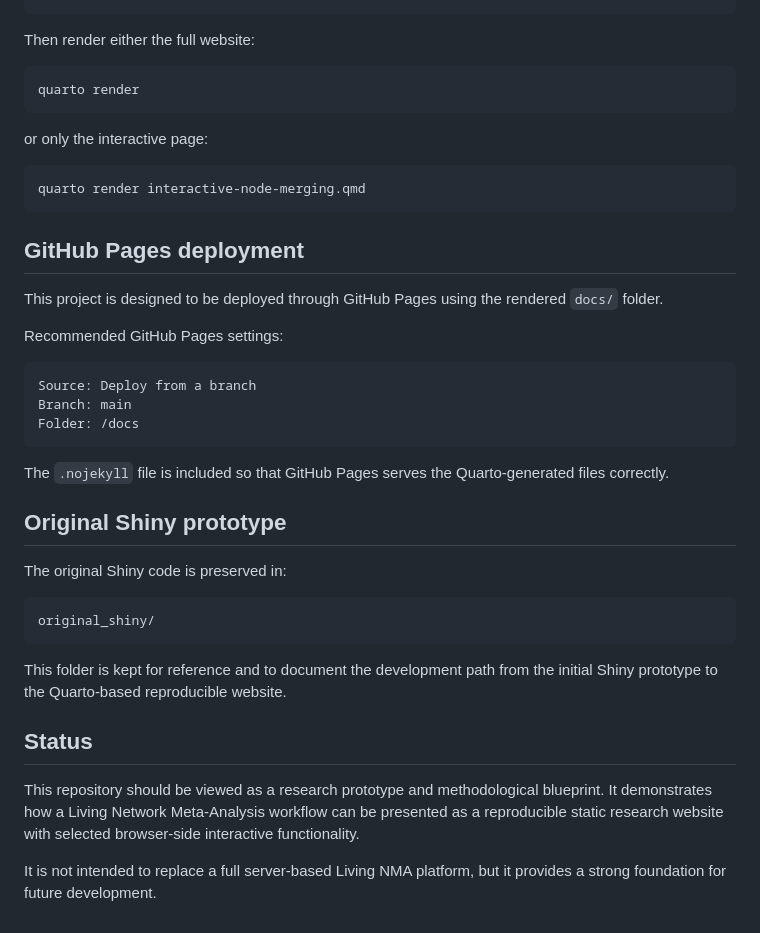
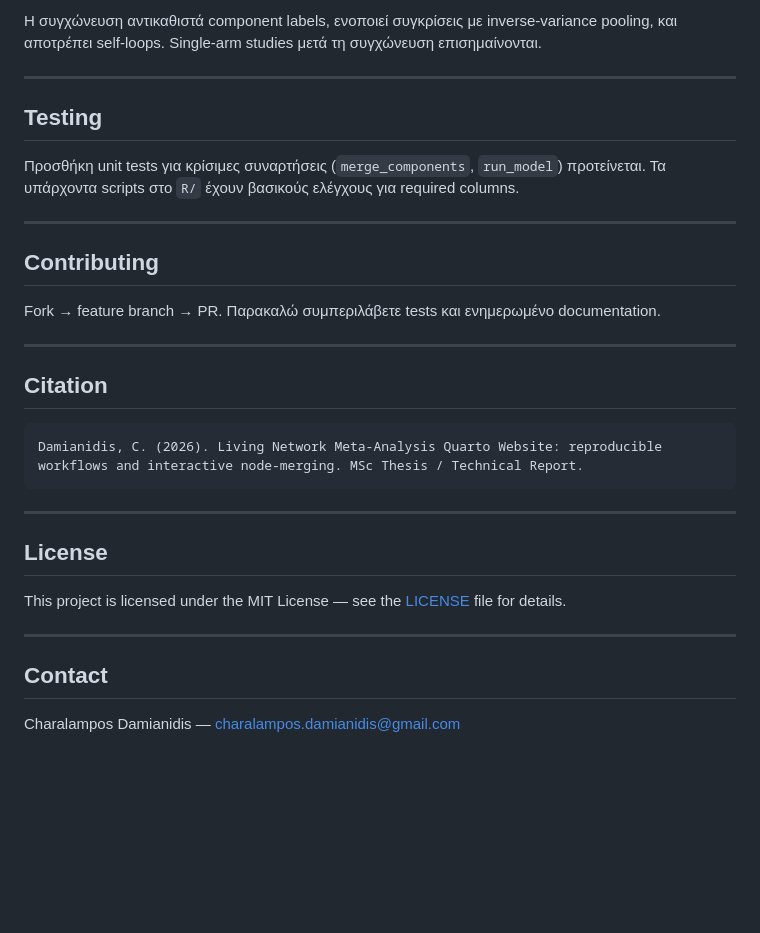
Before and after one commit to ch-damianidis/living-nma-cnma-tool, a Markdown page: README.md, the part around one of its changes. Drawn GitHub-style; blank space fills up the shorter version.

````diff
--- a/README.md
+++ b/README.md
@@ -122,43 +129,33 @@ quarto add r-wasm/quarto-live
+Η συγχώνευση αντικαθιστά component labels, ενοποιεί συγκρίσεις με inverse-variance pooling, και αποτρέπει self-loops. Single-arm studies μετά τη συγχώνευση επισημαίνονται.
+
+---
+
+## Testing
+
+Προσθήκη unit tests για κρίσιμες συναρτήσεις (`merge_components`, `run_model`) προτείνεται. Τα υπάρχοντα scripts στο `R/` έχουν βασικούς ελέγχους για required columns.
+
+---
+
+## Contributing
+
+Fork → feature branch → PR. Παρακαλώ συμπεριλάβετε tests και ενημερωμένο documentation.
+
+---
+
+## Citation
+
+```
+Damianidis, C. (2026). Living Network Meta-Analysis Quarto Website: reproducible workflows and interactive node-merging. MSc Thesis / Technical Report.
 ```
 
-Then render either the full website:
+---
 
-```bash
-quarto render
-```
+## License
 
-or only the interactive page:
+This project is licensed under the MIT License — see the [LICENSE](LICENSE) file for details.
 
-```bash
-quarto render interactive-node-merging.qmd
-```
+---
 
-## GitHub Pages deployment
+## Contact
 
-This project is designed to be deployed through GitHub Pages using the rendered `docs/` folder.
-
-Recommended GitHub Pages settings:
-
-```text
-Source: Deploy from a branch
-Branch: main
-Folder: /docs
-```
-
-The `.nojekyll` file is included so that GitHub Pages serves the Quarto-generated files correctly.
-
-## Original Shiny prototype
-
-The original Shiny code is preserved in:
-
-```text
-original_shiny/
-```
-
-This folder is kept for reference and to document the development path from the initial Shiny prototype to the Quarto-based reproducible website.
-
-## Status
-
-This repository should be viewed as a research prototype and methodological blueprint. It demonstrates how a Living Network Meta-Analysis workflow can be presented as a reproducible static research website with selected browser-side interactive functionality.
-
-It is not intended to replace a full server-based Living NMA platform, but it provides a strong foundation for future development.
+Charalampos Damianidis — charalampos.damianidis@gmail.com
````
Also changed, not shown: other parts of README.md (+93 -86 lines).
